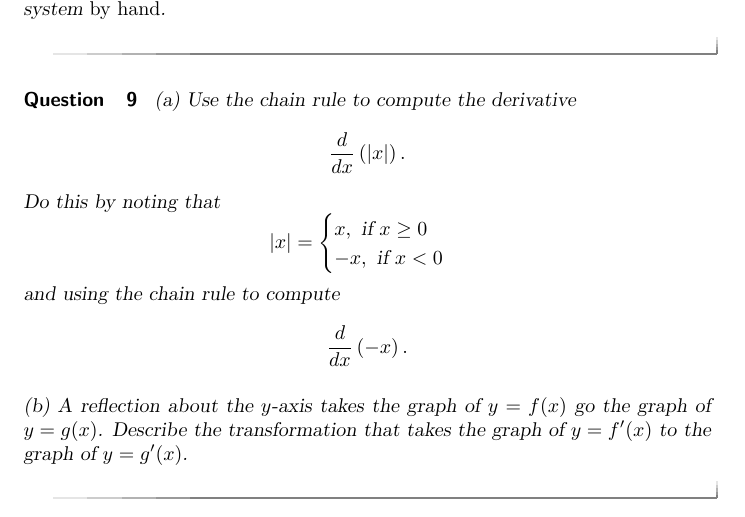
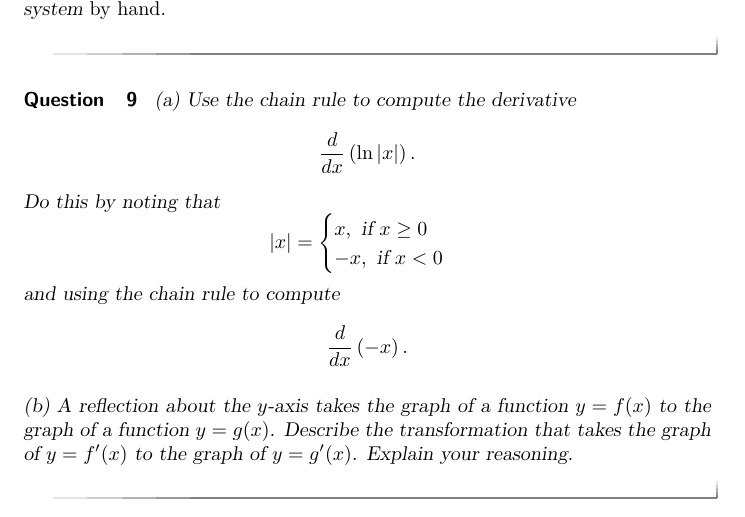
Before and after one commit to fkuczmar/Calculus1, a LaTeX document (InverseF/InverseF.tex): part of page 6 of 10, cut so that both start at the same text. Compiled offline with pdfLaTeX.

Commit message:
InverseF

```diff
--- a/InverseF/InverseF.tex
+++ b/InverseF/InverseF.tex
@@ -266,7 +266,7 @@ both with and without the chain rule. Follow the steps \emph{exactly} as in the
 \begin{question}  \label{Qdefrgbhrdtgr}
 (a) Use the chain rule to compute the derivative
 \[
-   \frac{d}{dx} \left(  |x| \right) .
+   \frac{d}{dx} \left( \ln |x| \right) .
 \]
 Do this by noting that
 \[
@@ -281,7 +281,7 @@ and using the chain rule to compute
   \frac{d}{dx}  \left(  -x \right).
 \]
 
-(b) A reflection about the $y$-axis takes the graph of $y=f(x)$ go the graph of $y=g(x)$. Describe the transformation that takes the graph of $y=f^\prime(x)$ to the graph of $y=g^\prime(x)$.
+(b) A reflection about the $y$-axis takes the graph of a function $y=f(x)$ to the graph of a function $y=g(x)$. Describe the transformation that takes the graph of $y=f^\prime(x)$ to the graph of $y=g^\prime(x)$. Explain your reasoning.
 
 \end{question}
 
```
